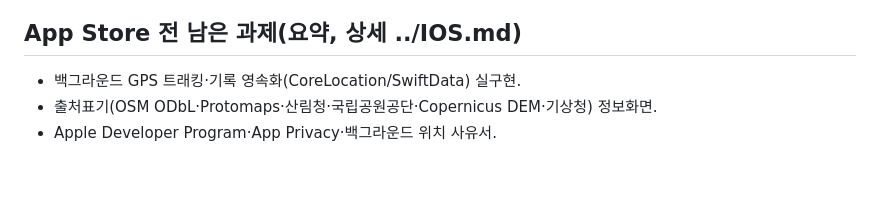
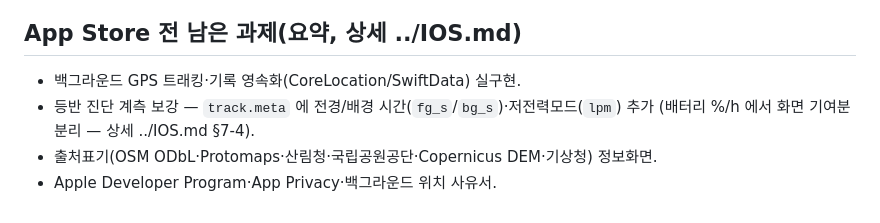
Before and after one commit to ksthink/hihi, a Markdown page: ios/README.md, the part around the change. GitHub-like rendering; blank space fills up the shorter version.

```diff
--- a/ios/README.md
+++ b/ios/README.md
@@ -68,5 +68,7 @@ xcrun devicectl device process launch --device <UDID> --terminate-existing dev.m
 ## App Store 전 남은 과제(요약, 상세 ../IOS.md)
 
 - 백그라운드 GPS 트래킹·기록 영속화(CoreLocation/SwiftData) 실구현.
+- 등반 진단 계측 보강 — `track.meta` 에 전경/배경 시간(`fg_s`/`bg_s`)·저전력모드(`lpm`) 추가
+  (배터리 %/h 에서 화면 기여분 분리 — 상세 ../IOS.md §7-4).
 - 출처표기(OSM ODbL·Protomaps·산림청·국립공원공단·Copernicus DEM·기상청) 정보화면.
 - Apple Developer Program·App Privacy·백그라운드 위치 사유서.
```
Also changed, not shown: IOS.md (+7 -1 lines).
